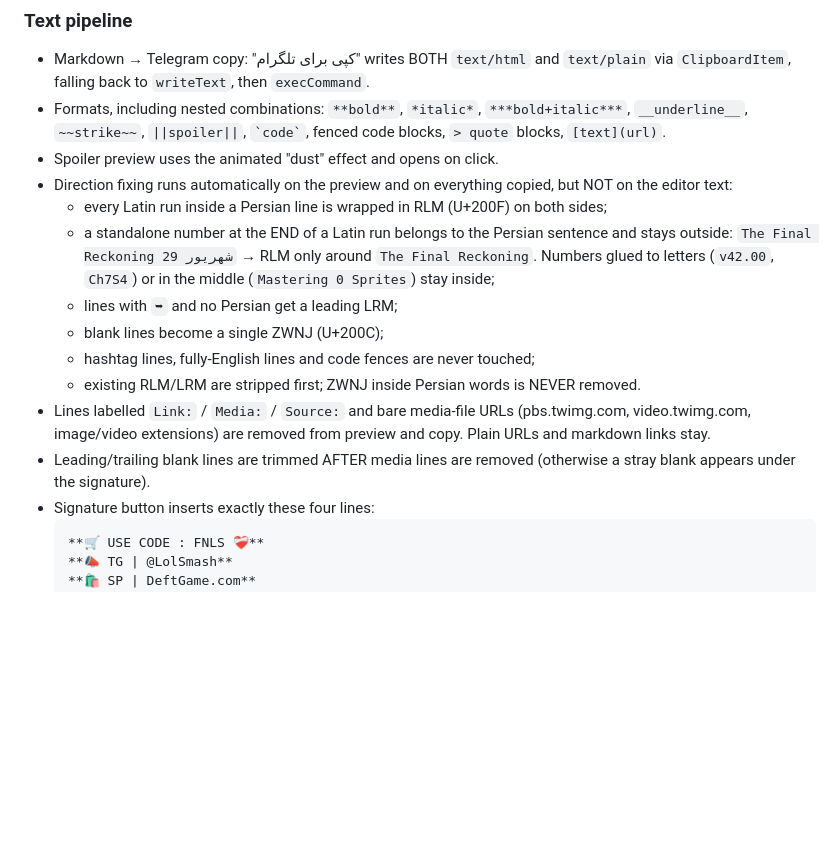
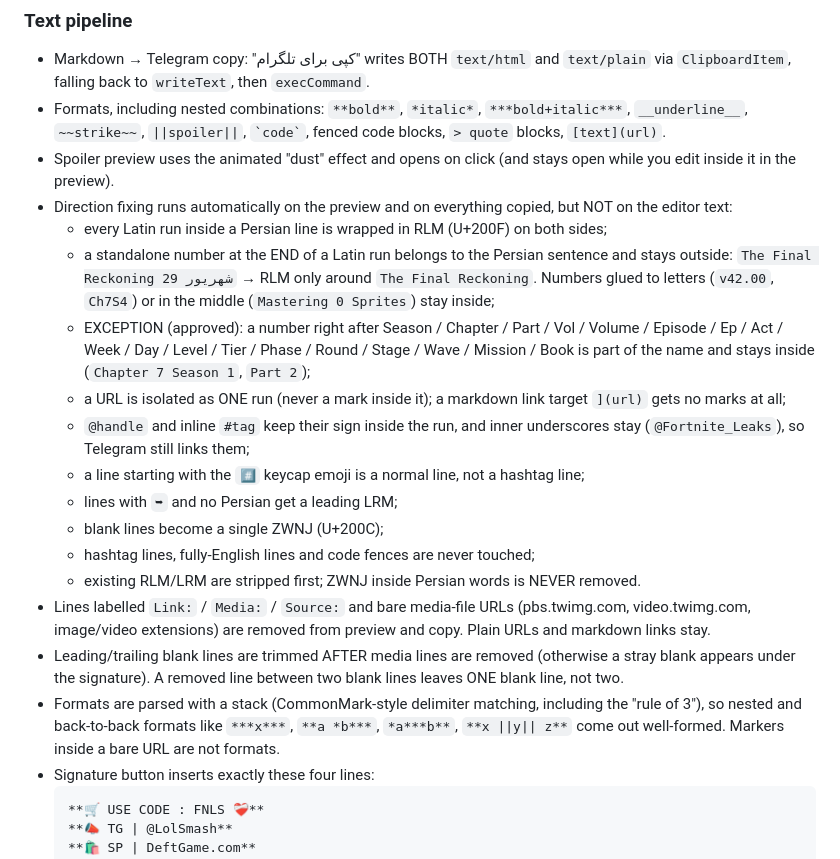
Before and after one commit to Lolsmashir/SmashCaptionWebTest, a Markdown page: CLAUDE.md, the part around one of its changes. Drawn GitHub-style; blank space fills up the shorter version.

````diff
--- a/CLAUDE.md
+++ b/CLAUDE.md
@@ -7,16 +7,21 @@ Read this whole file before changing anything in this repo.
 ### Text pipeline
 - Markdown → Telegram copy: "کپی برای تلگرام" writes BOTH `text/html` and `text/plain` via `ClipboardItem`, falling back to `writeText`, then `execCommand`.
 - Formats, including nested combinations: `**bold**`, `*italic*`, `***bold+italic***`, `__underline__`, `~~strike~~`, `||spoiler||`, `` `code` ``, fenced code blocks, `> quote` blocks, `[text](url)`.
-- Spoiler preview uses the animated "dust" effect and opens on click.
+- Spoiler preview uses the animated "dust" effect and opens on click (and stays open while you edit inside it in the preview).
 - Direction fixing runs automatically on the preview and on everything copied, but NOT on the editor text:
   - every Latin run inside a Persian line is wrapped in RLM (U+200F) on both sides;
   - a standalone number at the END of a Latin run belongs to the Persian sentence and stays outside: `The Final Reckoning 29 شهریور` → RLM only around `The Final Reckoning`. Numbers glued to letters (`v42.00`, `Ch7S4`) or in the middle (`Mastering 0 Sprites`) stay inside;
+  - EXCEPTION (approved): a number right after Season / Chapter / Part / Vol / Volume / Episode / Ep / Act / Week / Day / Level / Tier / Phase / Round / Stage / Wave / Mission / Book is part of the name and stays inside (`Chapter 7 Season 1`, `Part 2`);
+  - a URL is isolated as ONE run (never a mark inside it); a markdown link target `](url)` gets no marks at all;
+  - `@handle` and inline `#tag` keep their sign inside the run, and inner underscores stay (`@Fortnite_Leaks`), so Telegram still links them;
+  - a line starting with the `#️⃣` keycap emoji is a normal line, not a hashtag line;
   - lines with `➥` and no Persian get a leading LRM;
   - blank lines become a single ZWNJ (U+200C);
   - hashtag lines, fully-English lines and code fences are never touched;
   - existing RLM/LRM are stripped first; ZWNJ inside Persian words is NEVER removed.
 - Lines labelled `Link:` / `Media:` / `Source:` and bare media-file URLs (pbs.twimg.com, video.twimg.com, image/video extensions) are removed from preview and copy. Plain URLs and markdown links stay.
-- Leading/trailing blank lines are trimmed AFTER media lines are removed (otherwise a stray blank appears under the signature).
+- Leading/trailing blank lines are trimmed AFTER media lines are removed (otherwise a stray blank appears under the signature). A removed line between two blank lines leaves ONE blank line, not two.
+- Formats are parsed with a stack (CommonMark-style delimiter matching, including the "rule of 3"), so nested and back-to-back formats like `***x***`, `**a *b***`, `*a***b**`, `**x ||y|| z**` come out well-formed. Markers inside a bare URL are not formats.
 - Signature button inserts exactly these four lines:
   ```
   **🛒 USE CODE : FNLS ❤️‍🩹**
````
Also changed, not shown: other parts of CLAUDE.md (+30 -4 lines).
